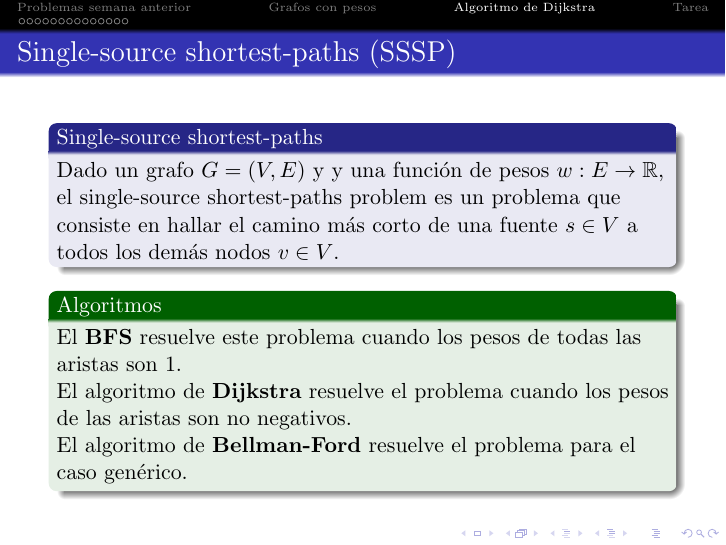
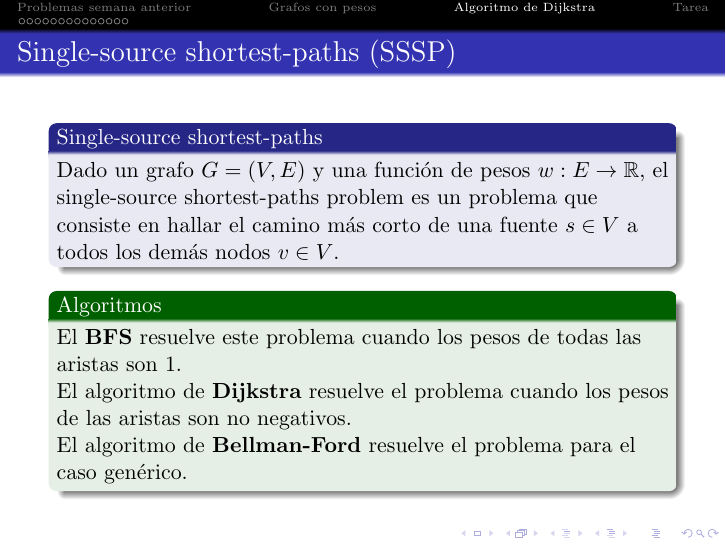
Before and after one commit to anaechavarria/SemilleroProgramacion, LaTeX slides (Diapositivas/6. Algoritmo de Dijkstra/6. Algoritmo de Dijkstra.tex): page 27 of 42. The pictures show the PDF file Diapositivas/6. Algoritmo de Dijkstra/6. Algoritmo de Dijkstra.pdf that the author committed with the source.

Commit message:
Fixing typo

```diff
--- a/Diapositivas/6. Algoritmo de Dijkstra/6. Algoritmo de Dijkstra.tex
+++ b/Diapositivas/6. Algoritmo de Dijkstra/6. Algoritmo de Dijkstra.tex
@@ -419,7 +419,7 @@
 	\begin{frame}
 		\frametitle{Single-source shortest-paths (SSSP)}
 		\begin{block}{Single-source shortest-paths}
-			Dado un grafo $G = (V, E)$ y y una función de pesos $w : E \rightarrow \mathbb{R}$, el single-source shortest-paths problem es un problema que consiste en hallar el camino más corto de una fuente $s \in V$ a todos los demás nodos $v \in V$.\\
+			Dado un grafo $G = (V, E)$ y una función de pesos $w : E \rightarrow \mathbb{R}$, el single-source shortest-paths problem es un problema que consiste en hallar el camino más corto de una fuente $s \in V$ a todos los demás nodos $v \in V$.\\
 		\end{block}
 		\begin{exampleblock}{Algoritmos}
 			El \textbf{BFS} resuelve este problema cuando los pesos de todas las aristas son 1.\\
```
Also changed, not shown: Diapositivas/6. Algoritmo de Dijkstra/6. Algoritmo de Dijkstra.pdf.
